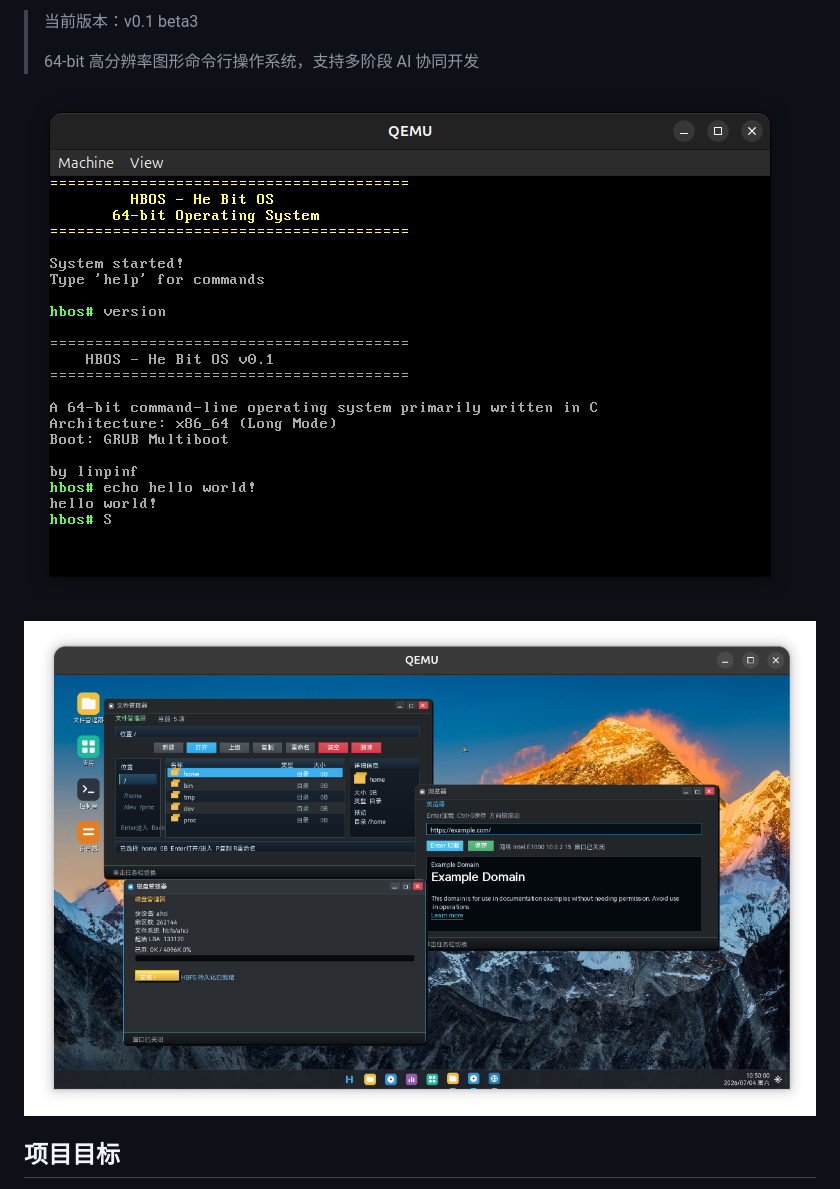
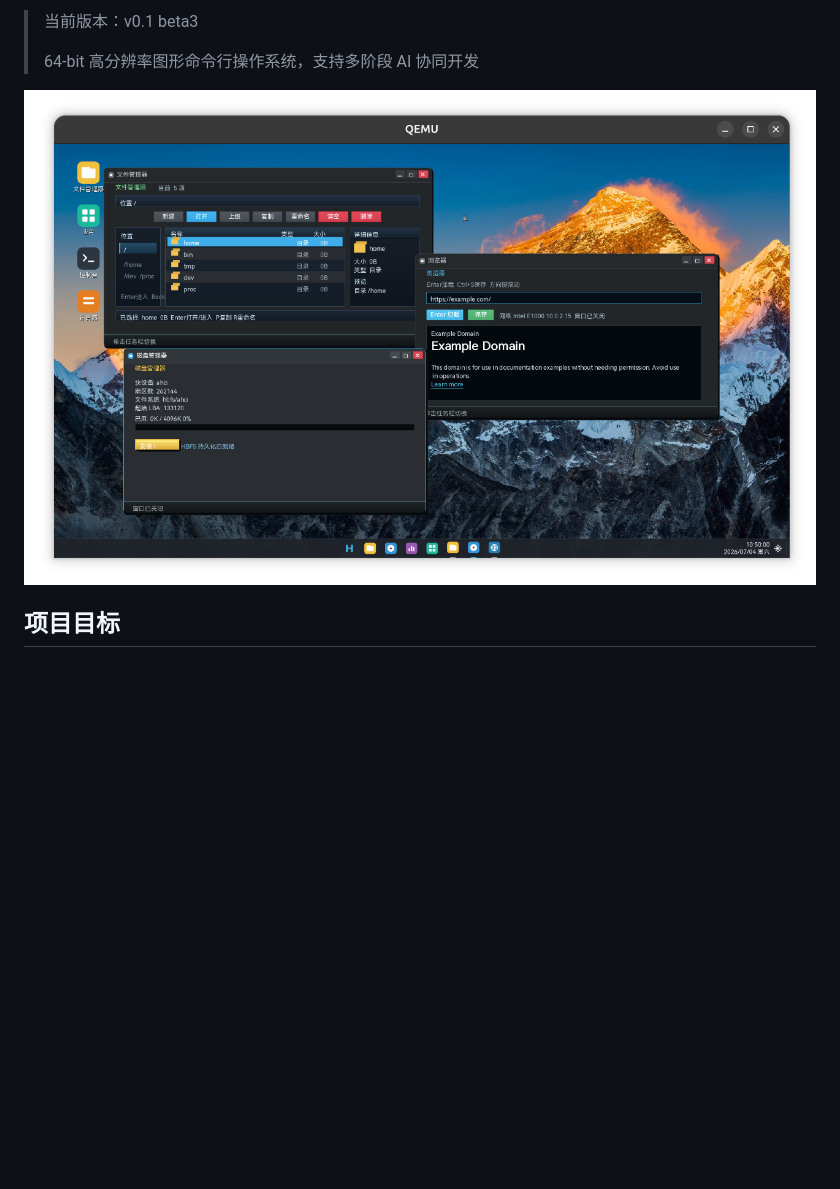
Before and after one commit to HeBitOS/HBOS, a Markdown page: README.md, the part around the change. Rendered like a GitHub page; blank space fills up the shorter version.

```diff
--- a/README.md
+++ b/README.md
@@ -4,9 +4,7 @@
 >
 > 64-bit 高分辨率图形命令行操作系统，支持多阶段 AI 协同开发
 
-![截图](./photo/hbosv0.1.png "v0.1 beta1截图")
-
-![截图](./photo/v0.1beta3.png "v0.1b eta3截图")
+![截图](./photo/v0.1beta3.png "v0.1 beta3截图")
 
 ## 项目目标
 
```
